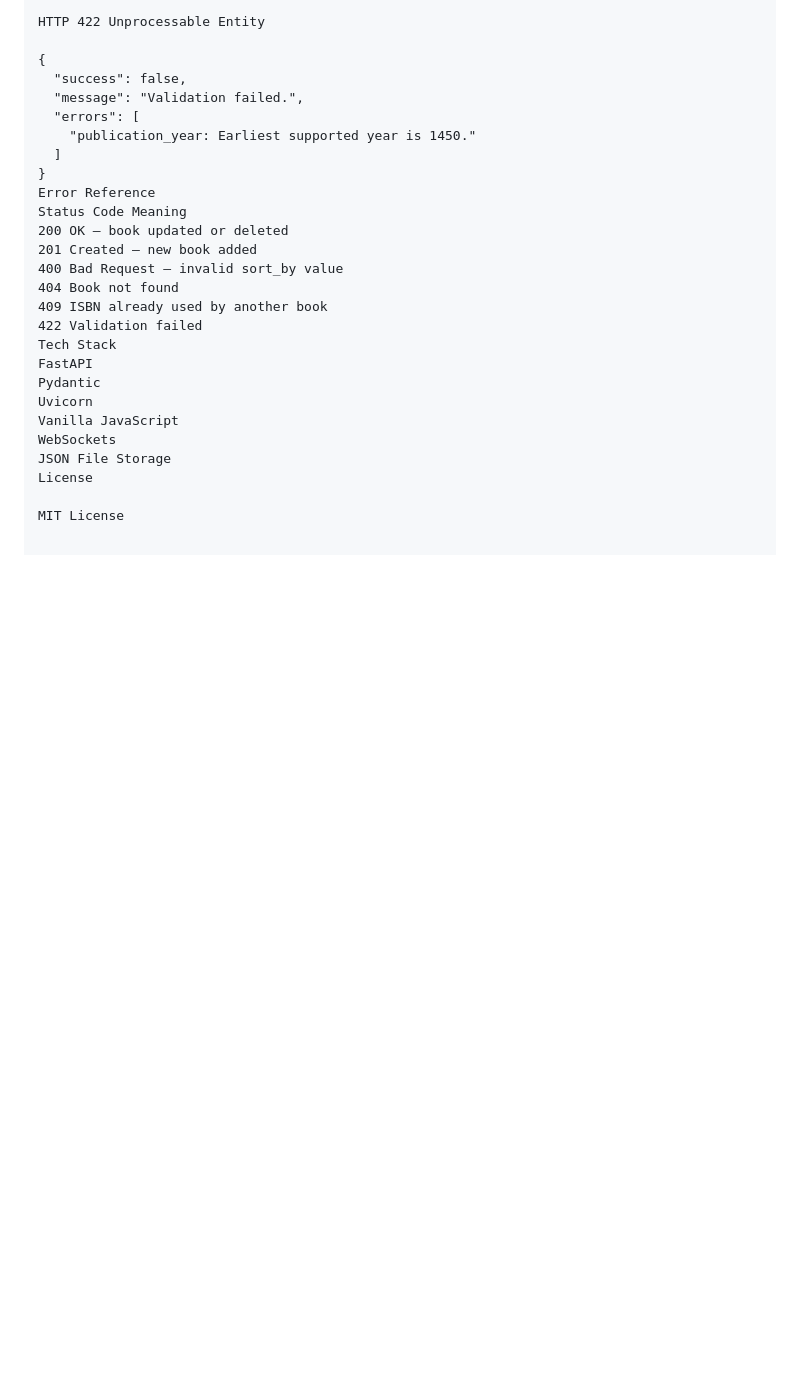
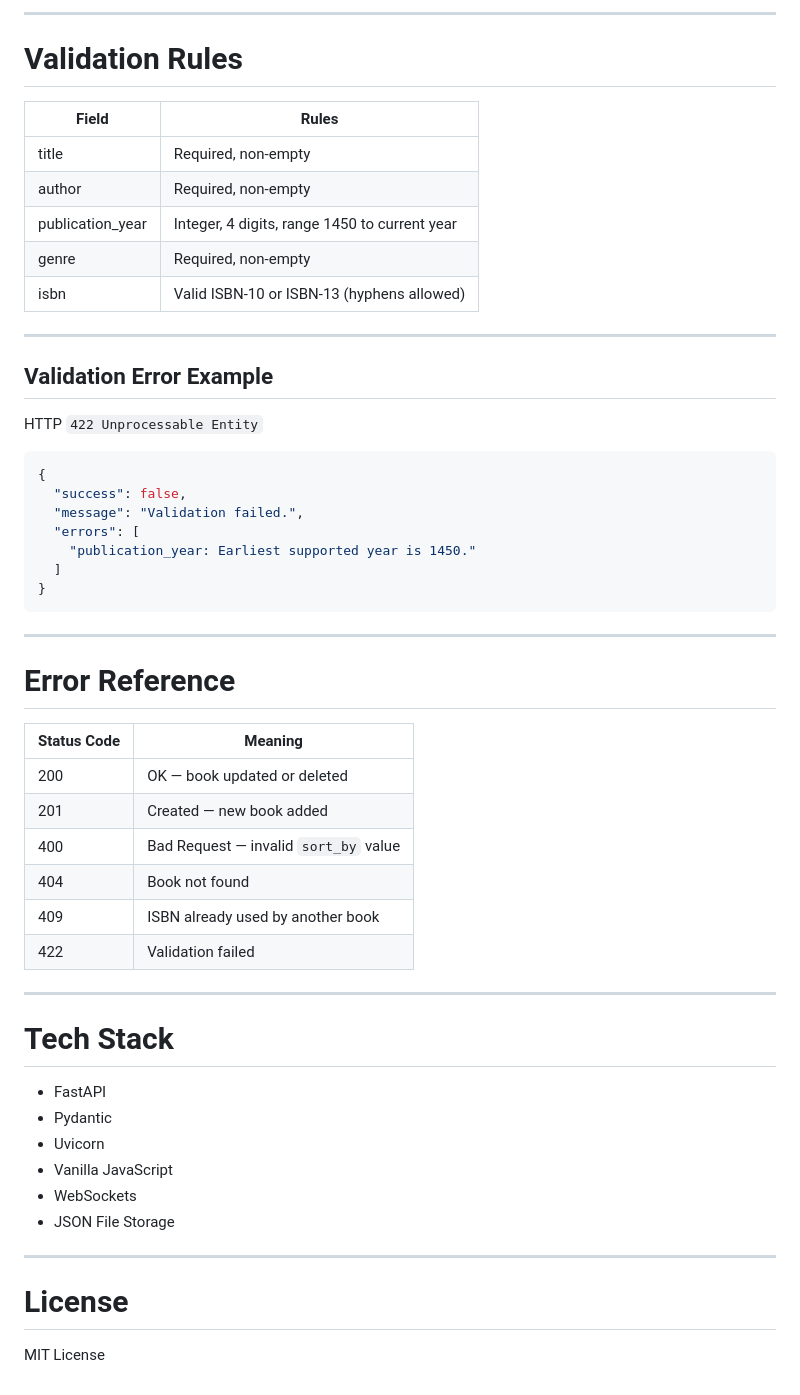
Before and after one commit to dhvanil5/CRUD_Smollan, a Markdown page: readme.md, the part around one of its changes. GitHub-like rendering; blank space fills up the shorter version.

````diff
--- a/readme.md
+++ b/readme.md
@@ -157,6 +214,23 @@ Validation Error Example
 
-HTTP 422 Unprocessable Entity
+---
 
+# Validation Rules
+
+| Field | Rules |
+|---|---|
+| title | Required, non-empty |
+| author | Required, non-empty |
+| publication_year | Integer, 4 digits, range 1450 to current year |
+| genre | Required, non-empty |
+| isbn | Valid ISBN-10 or ISBN-13 (hyphens allowed) |
+
+---
+
+## Validation Error Example
+
+HTTP `422 Unprocessable Entity`
+
+```json
 {
   "success": false,
   "message": "Validation failed.",
@@ -164,21 +238,34 @@ HTTP 422 Unprocessable Entity
     "publication_year: Earliest supported year is 1450."
   ]
 }
-Error Reference
-Status Code	Meaning
-200	OK — book updated or deleted
-201	Created — new book added
-400	Bad Request — invalid sort_by value
-404	Book not found
-409	ISBN already used by another book
-422	Validation failed
-Tech Stack
-FastAPI
-Pydantic
-Uvicorn
-Vanilla JavaScript
-WebSockets
-JSON File Storage
-License
+```
+
+---
+
+# Error Reference
+
+| Status Code | Meaning |
+|---|---|
+| 200 | OK — book updated or deleted |
+| 201 | Created — new book added |
+| 400 | Bad Request — invalid `sort_by` value |
+| 404 | Book not found |
+| 409 | ISBN already used by another book |
+| 422 | Validation failed |
+
+---
+
+# Tech Stack
+
+- FastAPI
+- Pydantic
+- Uvicorn
+- Vanilla JavaScript
+- WebSockets
+- JSON File Storage
+
+---
+
+# License
 
 MIT License
````
Also changed, not shown: other parts of readme.md (+98 -41 lines).
